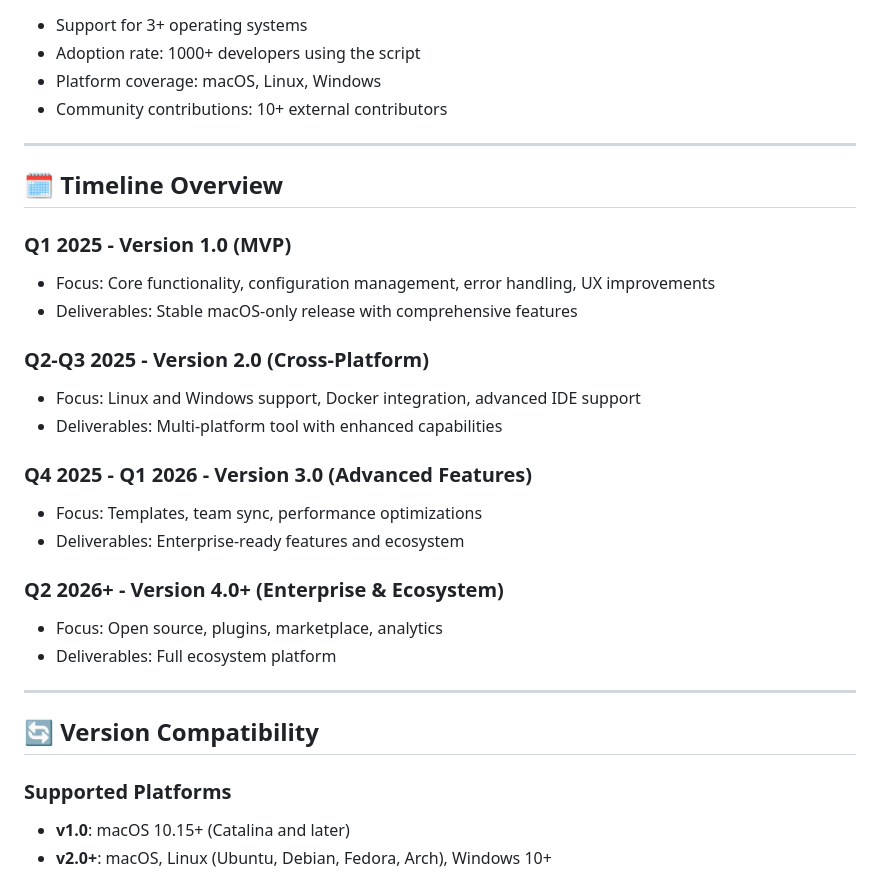
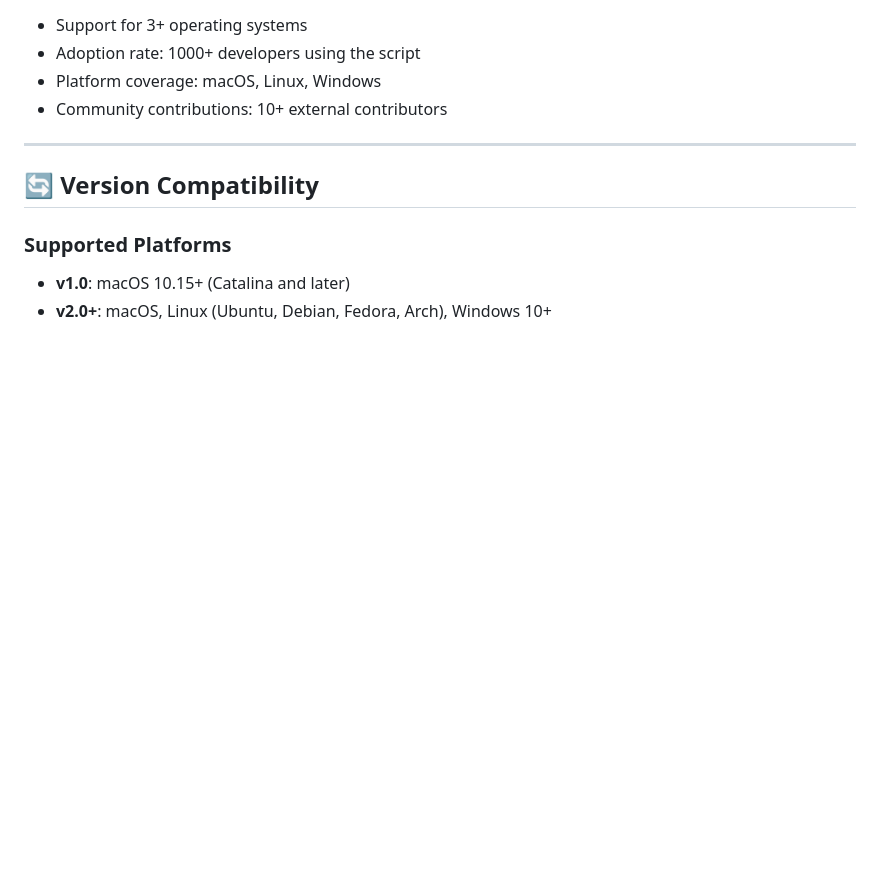
Before and after one commit to markcallen/flutter-setup, a Markdown page: ROADMAP.md, the part around the change. Drawn GitHub-style; blank space fills up the shorter version.

Commit message:
Removed timeline

```diff
--- a/ROADMAP.md
+++ b/ROADMAP.md
@@ -185,26 +185,6 @@
 
 ---
 
-## 🗓️ Timeline Overview
-
-### Q1 2025 - Version 1.0 (MVP)
-- Focus: Core functionality, configuration management, error handling, UX improvements
-- Deliverables: Stable macOS-only release with comprehensive features
-
-### Q2-Q3 2025 - Version 2.0 (Cross-Platform)
-- Focus: Linux and Windows support, Docker integration, advanced IDE support
-- Deliverables: Multi-platform tool with enhanced capabilities
-
-### Q4 2025 - Q1 2026 - Version 3.0 (Advanced Features)
-- Focus: Templates, team sync, performance optimizations
-- Deliverables: Enterprise-ready features and ecosystem
-
-### Q2 2026+ - Version 4.0+ (Enterprise & Ecosystem)
-- Focus: Open source, plugins, marketplace, analytics
-- Deliverables: Full ecosystem platform
-
----
-
 ## 🔄 Version Compatibility
 
 ### Supported Platforms
```
